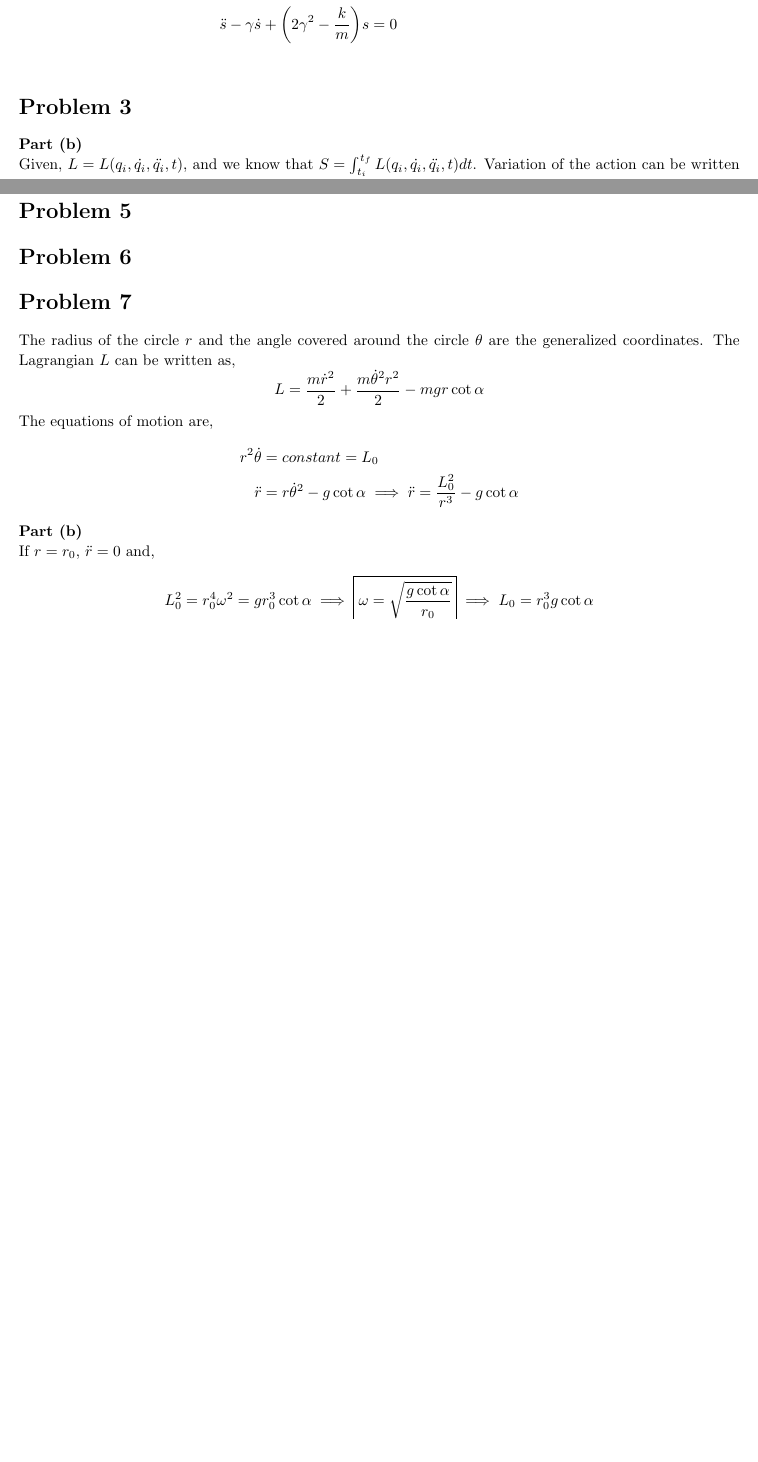
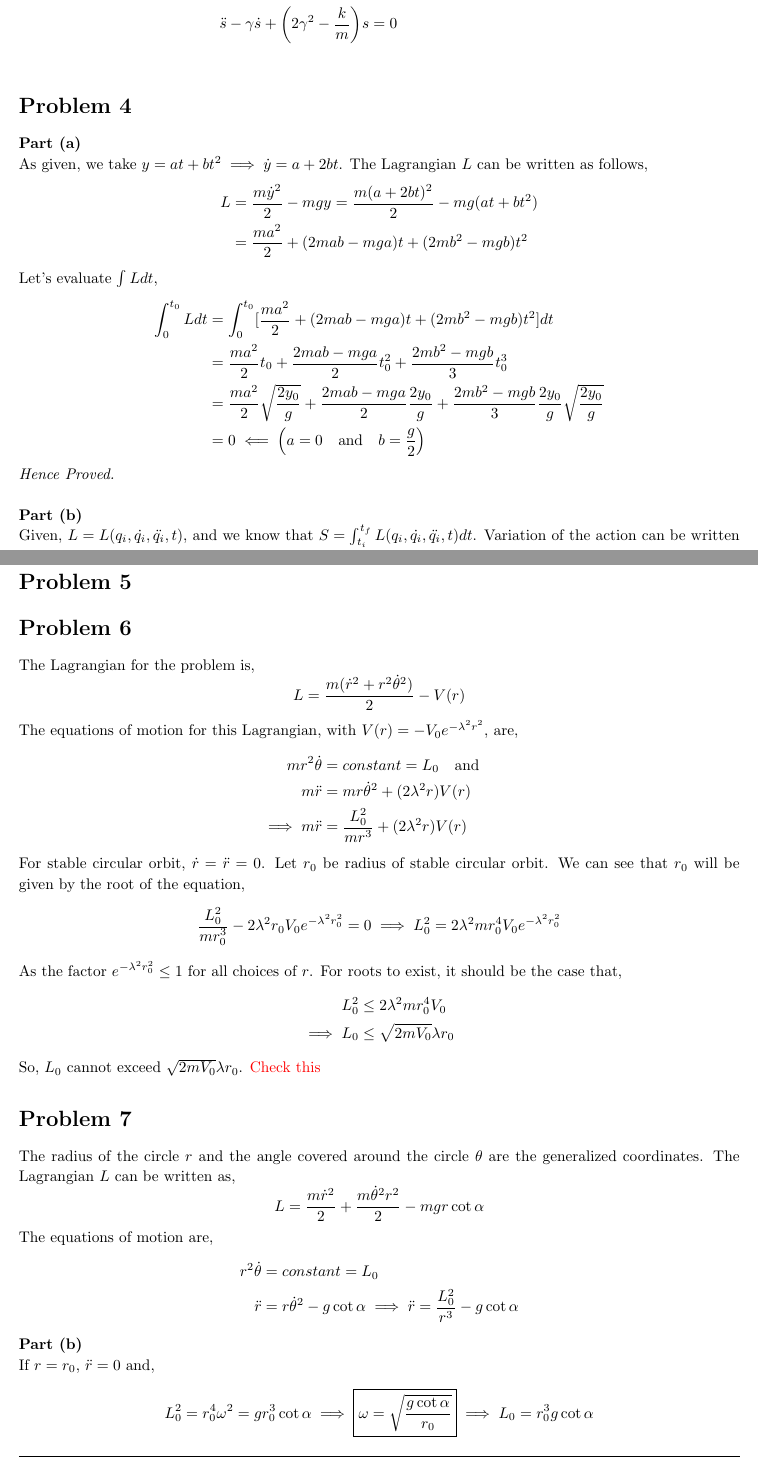
Before and after one commit to adivijaykumar/courses, a LaTeX document (cmech/assign_4/cmech_assign_4.tex): two parts of pages 1 and 2 of 3 before the commit and two parts of pages 3 and 4 of 5 after it, joined at a grey line, cut so that both start at the same text, the shorter picture padded with empty space. Compiled offline with pdfLaTeX.

Commit message:
clasmech assignment

```diff
--- a/cmech/assign_4/cmech_assign_4.tex
+++ b/cmech/assign_4/cmech_assign_4.tex
@@ -150,0 +191 @@
+	mr^2 \sin^2 \theta \ddot{\phi} + 2 m r \sin^2 \theta \dot{r} \dot{\phi} + 2 m r^2 \sin \theta \cos \theta \dot{\theta} \dot{\phi} &= 0
@@ -179,6 +240,22 @@
 \end{homeworkProblem}
 
 \begin{homeworkProblem}
+	\textbf{Part (a)}\\
+	As given, we take $ y = at + bt^2 \implies \dot{y} = a + 2bt$. The Lagrangian $ L $ can be written as follows,
+	\begin{align*}
+	L &= \dfrac{m \dot{y}^2}{2} - mgy = \dfrac{m (a+2bt)^2}{2} - mg (at + bt^2)\\
+	&= \dfrac{ma^2 }{2}+ (2mab - mga)t + (2mb^2 - mgb)t^2
+	\end{align*}
+	Let's evaluate $ \int L dt $,
+	\begin{align*}
+	\int_0^{t_0} L dt &= \int_0^{t_0} [\dfrac{ma^2}{2} + (2mab - mga)t + (2mb^2 - mgb)t^2] dt\\
+	& = \dfrac{ma^2}{2} t_0 + \dfrac{2mab - mga}{2}t_0^2 + \dfrac{2mb^2 - mgb}{3}t_0^3\\
+	& = \dfrac{ma^2}{2} \sqrt{\dfrac{2y_0}{g}} + \dfrac{2mab - mga}{2}\dfrac{2y_0}{g} + \dfrac{2mb^2 - mgb}{3}\dfrac{2y_0}{g}\sqrt{\dfrac{2y_0}{g}}\\
+	&= 0 \impliedby \left(a=0 \qq{and} b = \dfrac{g}{2}\right)
+	\end{align*}
+	\textit{Hence Proved.}
+	\\
+
 	\textbf{Part (b)}\\
 	Given, $ L = L(q_i, \dot{q_i}, \ddot{q_i},t) $, and we know that $ S = \int_{t_i}^{t_f} L(q_i, \dot{q_i}, \ddot{q_i},t) dt  $. Variation of the action can be written as,
 
@@ -203,11 +281,29 @@
 \end{homeworkProblem}
 
 \begin{homeworkProblem}
+	The Lagrangian for the problem is,
+	\begin{equation*}
+	L = \dfrac{m(\dot{r}^2 + r^2 \dot{\theta}^2 )}{2} - V(r)
+	\end{equation*}
+	The equations of motion for this Lagrangian, with $ V(r) = -V_0 e^{-\lambda^2 r^2} $, are,
+	\begin{align*}
+	m r^2 \dot{\theta} &= constant = L_0 \qq{and}\\
+	m \ddot{r} &= m r \dot{\theta}^2 + (2 \lambda^2 r) V(r)\\
+	\implies m\ddot{r}&= \dfrac{L_0^2}{m r^3} + (2 \lambda^2 r) V(r)
+	\end{align*}
+	For stable circular orbit, $ \dot{r} = \ddot{r} = 0 $. Let $ r_0 $ be radius of stable circular orbit. We can see that $ r_0 $ will be given by the root of the equation,
+	\begin{equation*}
+	\dfrac{L_0^2}{m r_0^3} - 2 \lambda^2 r_0 V_0 e^{-\lambda^2 r_0^2} = 0\\
+	\implies {L_0^2} = 2 \lambda^2 m r_0^4 V_0 e^{-\lambda^2 r_0^2}
+	\end{equation*}
 
-\end{homeworkProblem}
-
-\begin{homeworkProblem}
-
+	As the factor $ e^{-\lambda^2 r_0^2} \le 1 $ for all choices of $ r $. For roots to exist, it should be the case that,
+	\begin{align*}
+	{L_0^2} &\le 2 \lambda^2 m r_0^4 V_0 \\
+	\implies L_0 &\le \sqrt{2mV_0} \lambda r_0
+	\end{align*}
+	So, $ L_0 $ cannot exceed $ \sqrt{2mV_0} \lambda r_0 $.
+	\textcolor{red}{Check this}
 \end{homeworkProblem}
 
 \begin{homeworkProblem}
```
Also changed, not shown: cmech/assign_4/cmech_assign_4.pdf, cmech/assign_4/cmech_assign_4.tex (72 more changed lines).
